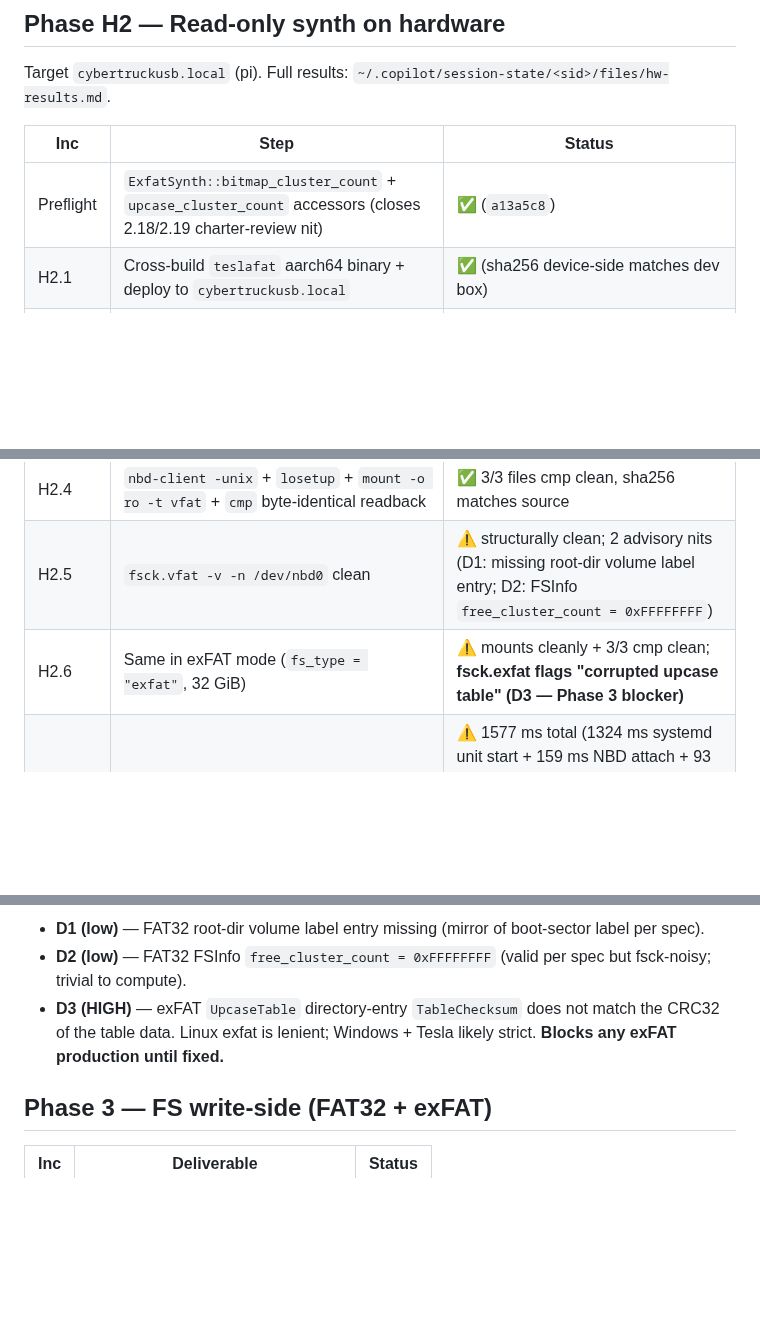
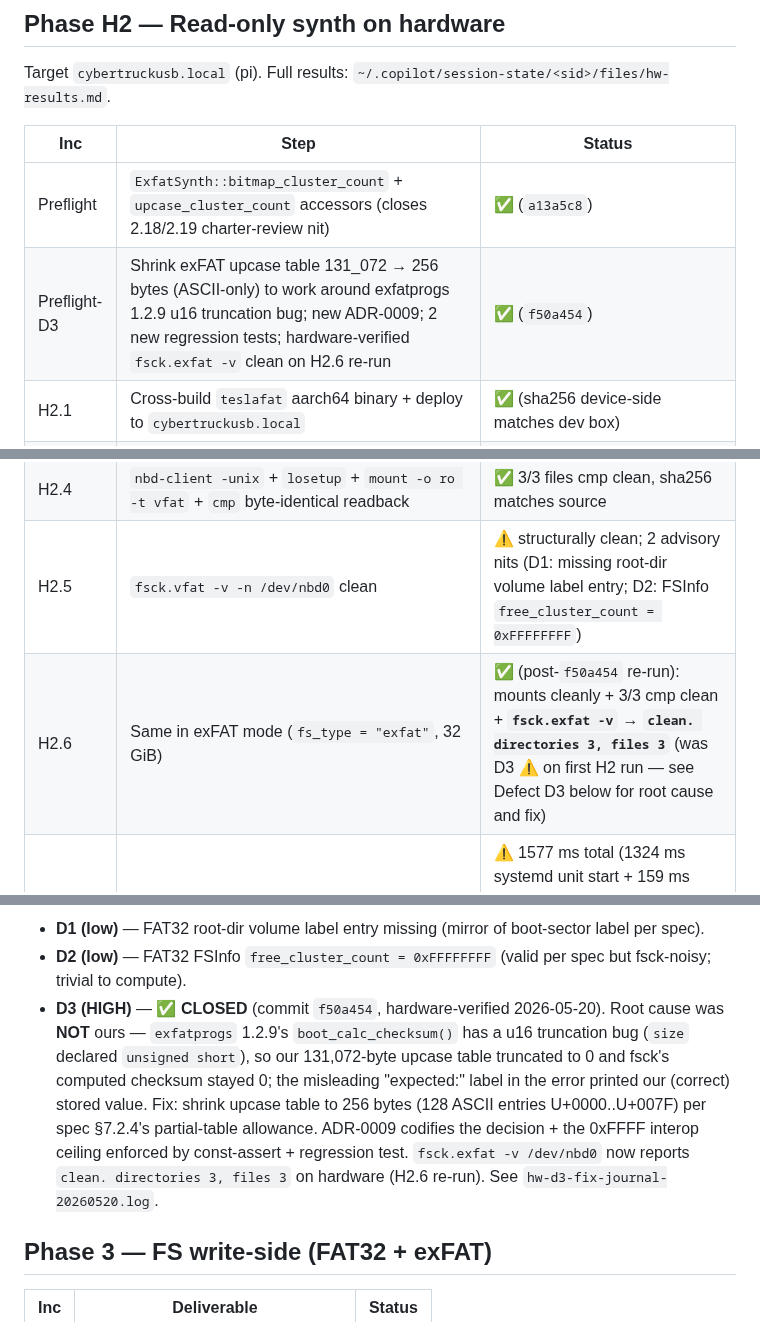
Before and after one commit to mphacker/TeslaUSB, a Markdown page: docs/01-PROGRESS.md, 3 parts joined by grey strips. GitHub-like rendering; blank space fills up the shorter version.

Commit message:
docs(b1): close D3 in PROGRESS after hardware verification
Re-ran H2.6 with the new aarch64 binary (sha256 38607f49...b2b445)
on cybertruckusb.local. fsck.exfat -v /dev/nbd0 reports
"clean. directories 3, files 3" (was: "corrupted upcase table 0
(expected: 0x6c72721c)"). Mount + per-file cmp against
/var/teslacam-test still byte-identical for all 3 files (no
regression in read path after the upcase-table shrink).

Updates:
- H2.6 row: was warn for D3, now PASS with reference to the fix.
- D3 bullet: marked CLOSED with root-cause summary, fix reference
  (commit f50a454, ADR-0009), and hardware verification note.
- New Preflight-D3 row capturing the increment.

Full hardware test journal in
session-state/.../files/hw-d3-fix-journal-20260520.log and
hw-results.md.

Co-authored-by: Copilot <223556219+Copilot@users.noreply.github.com>

```diff
--- a/docs/01-PROGRESS.md
+++ b/docs/01-PROGRESS.md
@@ -139,19 +139,20 @@ Target `cybertruckusb.local` (pi). Full results: `~/.copilot/session-state/<sid>
 | Inc | Step | Status |
 |---|---|---|
 | Preflight | `ExfatSynth::bitmap_cluster_count` + `upcase_cluster_count` accessors (closes 2.18/2.19 charter-review nit) | ✅ (`a13a5c8`) |
+| Preflight-D3 | Shrink exFAT upcase table 131_072 → 256 bytes (ASCII-only) to work around exfatprogs 1.2.9 u16 truncation bug; new ADR-0009; 2 new regression tests; hardware-verified `fsck.exfat -v` clean on H2.6 re-run | ✅ (`f50a454`) |
 | H2.1 | Cross-build `teslafat` aarch64 binary + deploy to `cybertruckusb.local` | ✅ (sha256 device-side matches dev box) |
 | H2.2 | Create tiny synthetic backing tree (3 mp4s, 2 subdirs, 917 KiB total) | ✅ at `/var/teslacam-test/` |
 | H2.3 | Start `teslafat-test@0` pointing at the tree | ✅ (`SynthBackend ready fs_type=fat32 size=4 GiB file_count=3`) |
 | H2.4 | `nbd-client -unix` + `losetup` + `mount -o ro -t vfat` + `cmp` byte-identical readback | ✅ 3/3 files cmp clean, sha256 matches source |
 | H2.5 | `fsck.vfat -v -n /dev/nbd0` clean | ⚠️ structurally clean; 2 advisory nits (D1: missing root-dir volume label entry; D2: FSInfo `free_cluster_count = 0xFFFFFFFF`) |
-| H2.6 | Same in exFAT mode (`fs_type = "exfat"`, 32 GiB) | ⚠️ mounts cleanly + 3/3 cmp clean; **fsck.exfat flags "corrupted upcase table" (D3 — Phase 3 blocker)** |
+| H2.6 | Same in exFAT mode (`fs_type = "exfat"`, 32 GiB) | ✅ (post-`f50a454` re-run): mounts cleanly + 3/3 cmp clean + **`fsck.exfat -v` → `clean. directories 3, files 3`** (was D3 ⚠️ on first H2 run — see Defect D3 below for root cause and fix) |
 | H2.7 | Cold-start wall-clock: synth start → mount succeeds. Target ≤ 1 s. | ⚠️ 1577 ms total (1324 ms systemd unit start + 159 ms NBD attach + 93 ms kernel mount). **Synth itself ~1 ms**; overhead is systemd `ExecStartPre` + Tokio init. Closes naturally via Phase 6 socket activation. |
 | H2.8 | Teardown, SSH alive, WiFi alive | ✅ socket gone, service inactive, /dev/nbd0 detached, SSH+WiFi up, boot `degraded` (baseline) |
 
 **Defects discovered (filed as Phase 3 prerequisites):**
 - **D1 (low)** — FAT32 root-dir volume label entry missing (mirror of boot-sector label per spec).
 - **D2 (low)** — FAT32 FSInfo `free_cluster_count = 0xFFFFFFFF` (valid per spec but fsck-noisy; trivial to compute).
-- **D3 (HIGH)** — exFAT `UpcaseTable` directory-entry `TableChecksum` does not match the CRC32 of the table data. Linux exfat is lenient; Windows + Tesla likely strict. **Blocks any exFAT production until fixed.**
+- **D3 (HIGH)** — ✅ **CLOSED** (commit `f50a454`, hardware-verified 2026-05-20). Root cause was **NOT** ours — `exfatprogs` 1.2.9's `boot_calc_checksum()` has a u16 truncation bug (`size` declared `unsigned short`), so our 131,072-byte upcase table truncated to 0 and fsck's computed checksum stayed 0; the misleading "expected:" label in the error printed our (correct) stored value. Fix: shrink upcase table to 256 bytes (128 ASCII entries U+0000..U+007F) per spec §7.2.4's partial-table allowance. ADR-0009 codifies the decision + the 0xFFFF interop ceiling enforced by const-assert + regression test. `fsck.exfat -v /dev/nbd0` now reports `clean. directories 3, files 3` on hardware (H2.6 re-run). See `hw-d3-fix-journal-20260520.log`.
 
 ## Phase 3 — FS write-side (FAT32 + exFAT)
 
```
